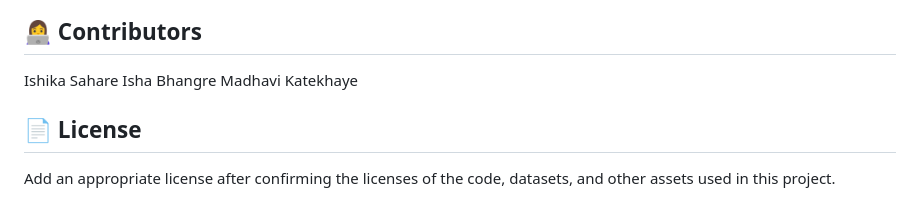
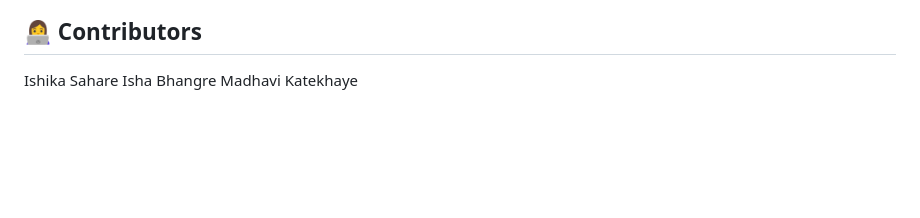
Before and after one commit to Ishika1978/agriplant-ai, a Markdown page: README.md, the part around the change. GitHub-like rendering; blank space fills up the shorter version.

```diff
--- a/README.md
+++ b/README.md
@@ -127,7 +127,3 @@ Evaluation metrics may include:
 ## 👩‍💻 Contributors
 
 Ishika Sahare   Isha Bhangre   Madhavi Katekhaye
-
-## 📄 License
-
-Add an appropriate license after confirming the licenses of the code, datasets, and other assets used in this project.
```
